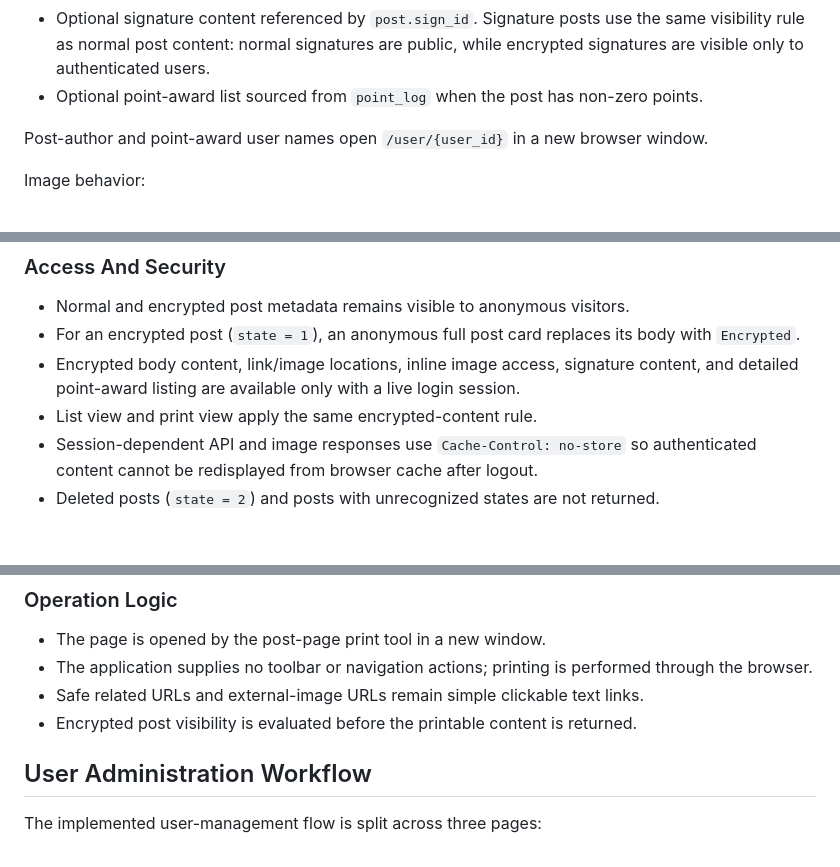
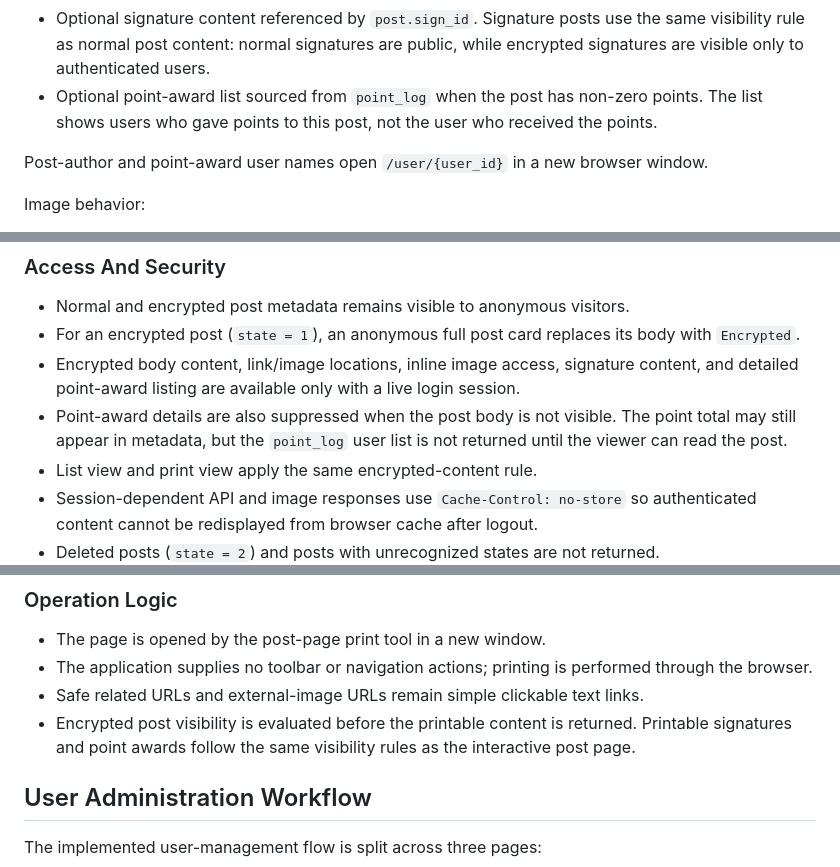
Before and after one commit to yaowangm/dogn3, a Markdown page: docs/PAGES.md, 3 parts joined by grey strips. Drawn GitHub-style; blank space fills up the shorter version.

```diff
--- a/docs/PAGES.md
+++ b/docs/PAGES.md
@@ -1003,7 +1003,8 @@ The post card contains:
   the same visibility rule as normal post content: normal signatures are public,
   while encrypted signatures are visible only to authenticated users.
 - Optional point-award list sourced from `point_log` when the post has
-  non-zero points.
+  non-zero points. The list shows users who gave points to this post, not the
+  user who received the points.
 
 Post-author and point-award user names open `/user/{user_id}` in a new browser
 window.
@@ -1039,6 +1040,9 @@ linked to their own detail pages.
 - Encrypted body content, link/image locations, inline image access, signature
   content, and detailed point-award listing are available only with a live
   login session.
+- Point-award details are also suppressed when the post body is not visible.
+  The point total may still appear in metadata, but the `point_log` user list
+  is not returned until the viewer can read the post.
 - List view and print view apply the same encrypted-content rule.
 - Session-dependent API and image responses use `Cache-Control: no-store` so
   authenticated content cannot be redisplayed from browser cache after
@@ -1232,7 +1243,8 @@ surrounding tree or header board-navigation data.
 - Safe related URLs and external-image URLs remain simple clickable text
   links.
 - Encrypted post visibility is evaluated before the printable content is
-  returned.
+  returned. Printable signatures and point awards follow the same visibility
+  rules as the interactive post page.
 
 ## User Administration Workflow
 
```
Also changed, not shown: other parts of docs/PAGES.md (+23 -16 lines).
